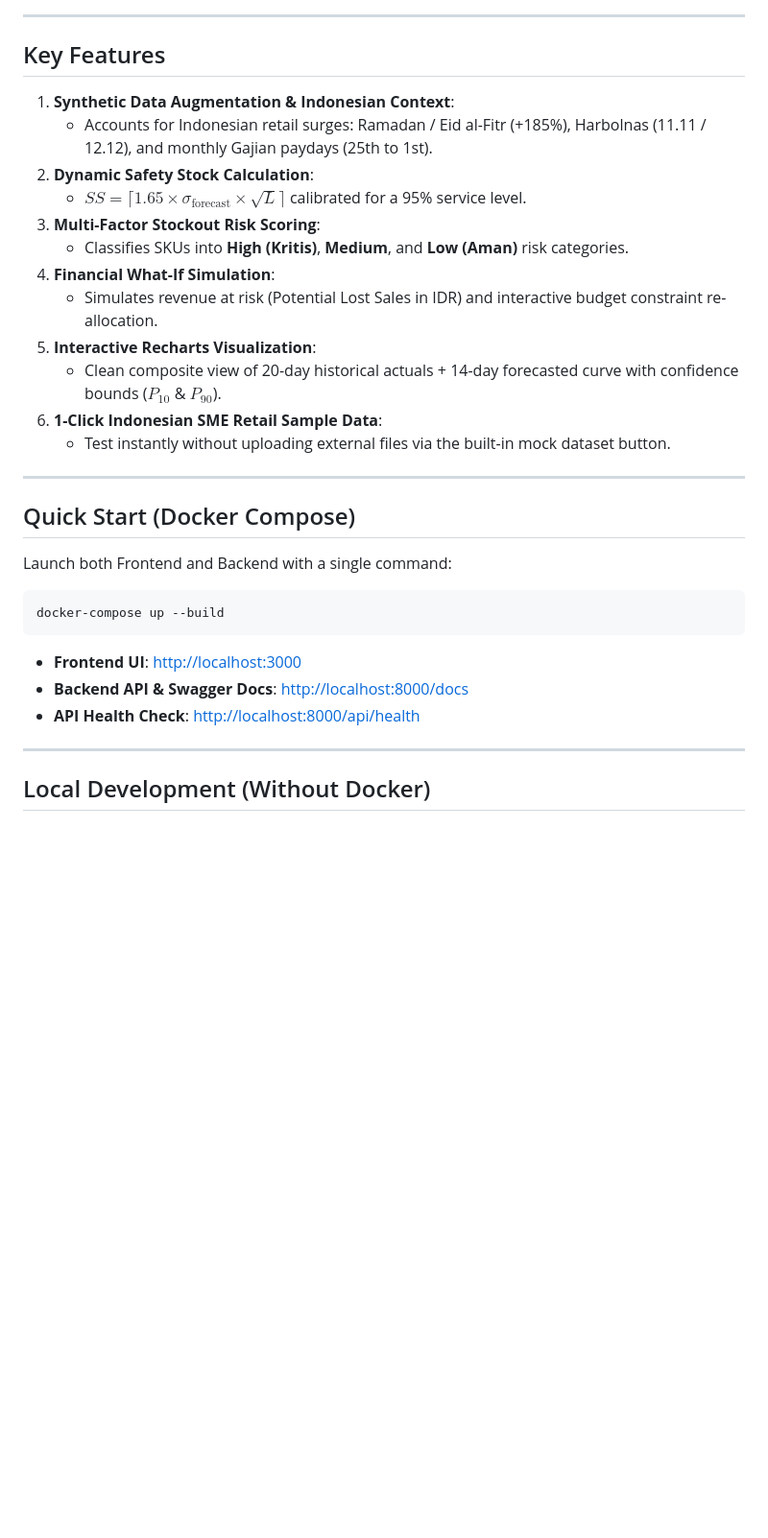
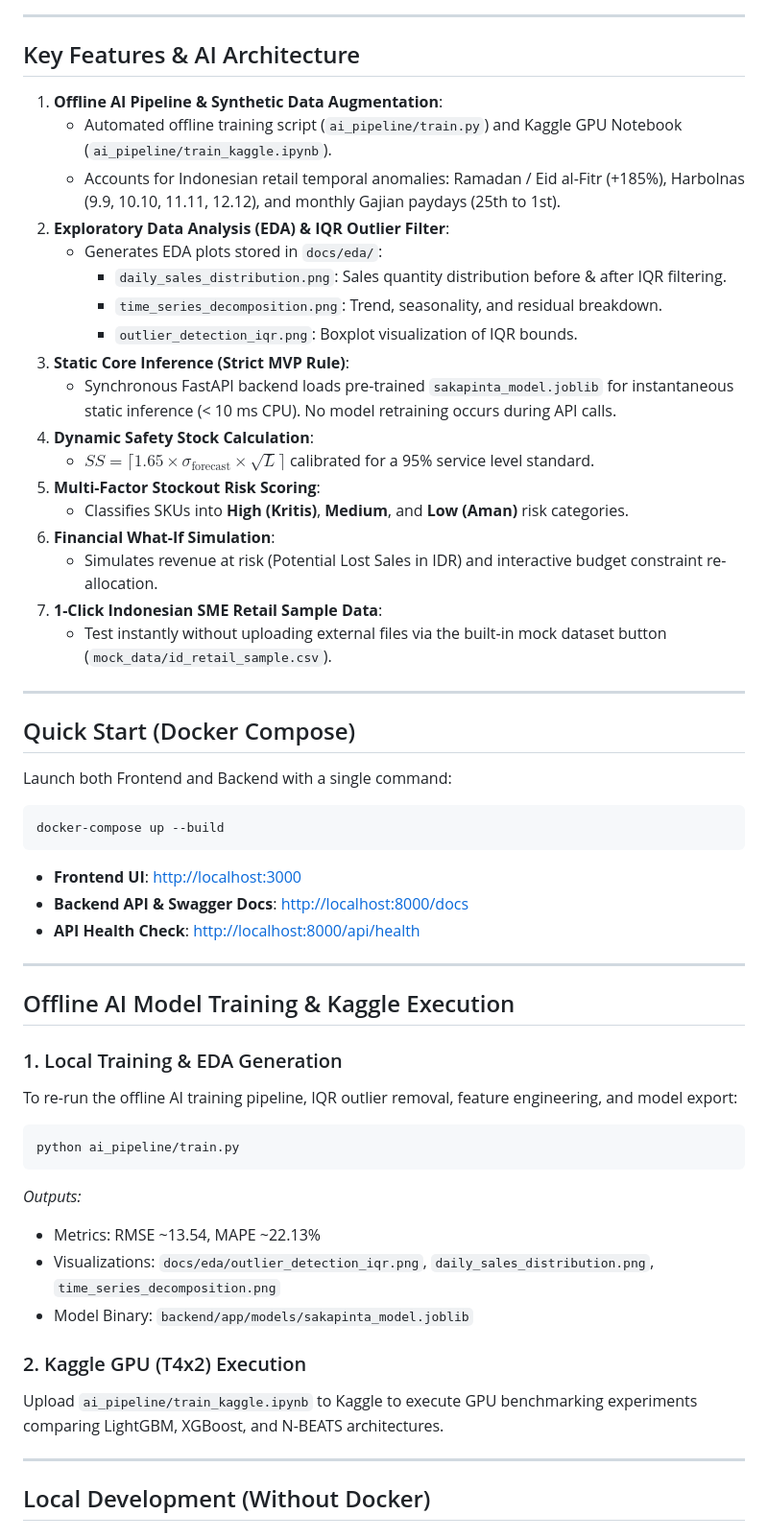
Before and after one commit to HusniAbdillah/Sakapinta, a Markdown page: README.md, the part around one of its changes. Shown at 96% size. Drawn GitHub-style; blank space fills up the shorter version.

Commit message:
feat: Revise README to enhance clarity on AI pipeline and key features

````diff
--- a/README.md
+++ b/README.md
@@ -19,20 +20,26 @@ flowchart LR
 
 ---
 
-## Key Features
+## Key Features & AI Architecture
 
-1. **Synthetic Data Augmentation & Indonesian Context**:
-   - Accounts for Indonesian retail surges: Ramadan / Eid al-Fitr (+185%), Harbolnas (11.11 / 12.12), and monthly Gajian paydays (25th to 1st).
-2. **Dynamic Safety Stock Calculation**:
-   - $SS = \lceil 1.65 \times \sigma_{\text{forecast}} \times \sqrt{L} \rceil$ calibrated for a 95% service level.
-3. **Multi-Factor Stockout Risk Scoring**:
+1. **Offline AI Pipeline & Synthetic Data Augmentation**:
+   - Automated offline training script (`ai_pipeline/train.py`) and Kaggle GPU Notebook (`ai_pipeline/train_kaggle.ipynb`).
+   - Accounts for Indonesian retail temporal anomalies: Ramadan / Eid al-Fitr (+185%), Harbolnas (9.9, 10.10, 11.11, 12.12), and monthly Gajian paydays (25th to 1st).
+2. **Exploratory Data Analysis (EDA) & IQR Outlier Filter**:
+   - Generates EDA plots stored in `docs/eda/`:
+     - `daily_sales_distribution.png`: Sales quantity distribution before & after IQR filtering.
+     - `time_series_decomposition.png`: Trend, seasonality, and residual breakdown.
+     - `outlier_detection_iqr.png`: Boxplot visualization of IQR bounds.
+3. **Static Core Inference (Strict MVP Rule)**:
+   - Synchronous FastAPI backend loads pre-trained `sakapinta_model.joblib` for instantaneous static inference (< 10 ms CPU). No model retraining occurs during API calls.
+4. **Dynamic Safety Stock Calculation**:
+   - $SS = \lceil 1.65 \times \sigma_{\text{forecast}} \times \sqrt{L} \rceil$ calibrated for a 95% service level standard.
+5. **Multi-Factor Stockout Risk Scoring**:
    - Classifies SKUs into **High (Kritis)**, **Medium**, and **Low (Aman)** risk categories.
-4. **Financial What-If Simulation**:
+6. **Financial What-If Simulation**:
    - Simulates revenue at risk (Potential Lost Sales in IDR) and interactive budget constraint re-allocation.
-5. **Interactive Recharts Visualization**:
-   - Clean composite view of 20-day historical actuals + 14-day forecasted curve with confidence bounds ($P_{10}$ & $P_{90}$).
-6. **1-Click Indonesian SME Retail Sample Data**:
-   - Test instantly without uploading external files via the built-in mock dataset button.
+7. **1-Click Indonesian SME Retail Sample Data**:
+   - Test instantly without uploading external files via the built-in mock dataset button (`mock_data/id_retail_sample.csv`).
 
 ---
 
@@ -47,6 +54,23 @@ docker-compose up --build
 - **Frontend UI**: [http://localhost:3000](http://localhost:3000)
 - **Backend API & Swagger Docs**: [http://localhost:8000/docs](http://localhost:8000/docs)
 - **API Health Check**: [http://localhost:8000/api/health](http://localhost:8000/api/health)
+
+---
+
+## Offline AI Model Training & Kaggle Execution
+
+### 1. Local Training & EDA Generation
+To re-run the offline AI training pipeline, IQR outlier removal, feature engineering, and model export:
+```bash
+python ai_pipeline/train.py
+```
+*Outputs:*
+- Metrics: RMSE ~13.54, MAPE ~22.13%
+- Visualizations: `docs/eda/outlier_detection_iqr.png`, `daily_sales_distribution.png`, `time_series_decomposition.png`
+- Model Binary: `backend/app/models/sakapinta_model.joblib`
+
+### 2. Kaggle GPU (T4x2) Execution
+Upload `ai_pipeline/train_kaggle.ipynb` to Kaggle to execute GPU benchmarking experiments comparing LightGBM, XGBoost, and N-BEATS architectures.
 
 ---
 
````
Also changed, not shown: other parts of README.md (+12 -5 lines).
